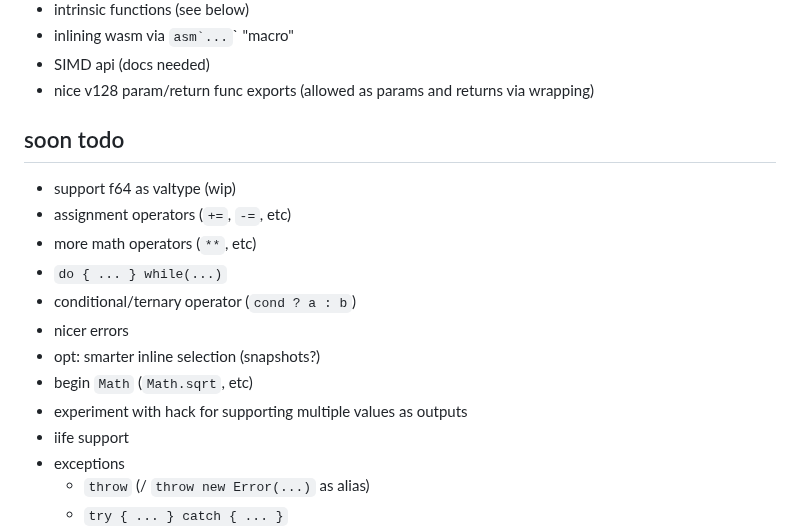
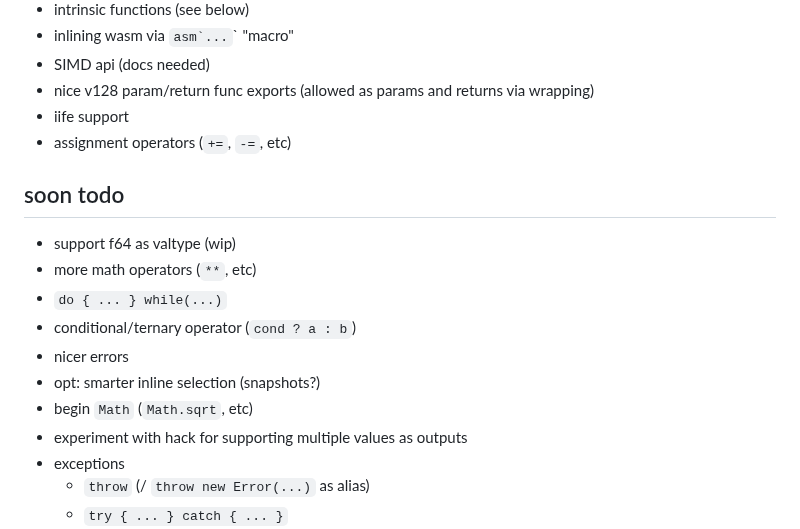
Before and after one commit to CanadaHonk/porffor, a Markdown page: README.md, the part around the change. Drawn GitHub-style.

Commit message:
readme: update

```diff
--- a/README.md
+++ b/README.md
@@ -56,10 +56,11 @@ see [optimizations](#optimizations) for opts implemented/supported.
 - inlining wasm via ``asm`...``\` "macro"
 - SIMD api (docs needed)
 - nice v128 param/return func exports (allowed as params and returns via wrapping)
+- iife support
+- assignment operators (`+=`, `-=`, etc)
 
 ## soon todo
 - support f64 as valtype (wip)
-- assignment operators (`+=`, `-=`, etc)
 - more math operators (`**`, etc)
 - `do { ... } while(...)`
 - conditional/ternary operator (`cond ? a : b`)
@@ -67,7 +68,6 @@ see [optimizations](#optimizations) for opts implemented/supported.
 - opt: smarter inline selection (snapshots?)
 - begin `Math` (`Math.sqrt`, etc)
 - experiment with hack for supporting multiple values as outputs
-- iife support
 - exceptions
   - `throw` (/ `throw new Error(...)` as alias)
   - `try { ... } catch { ... }`
```
